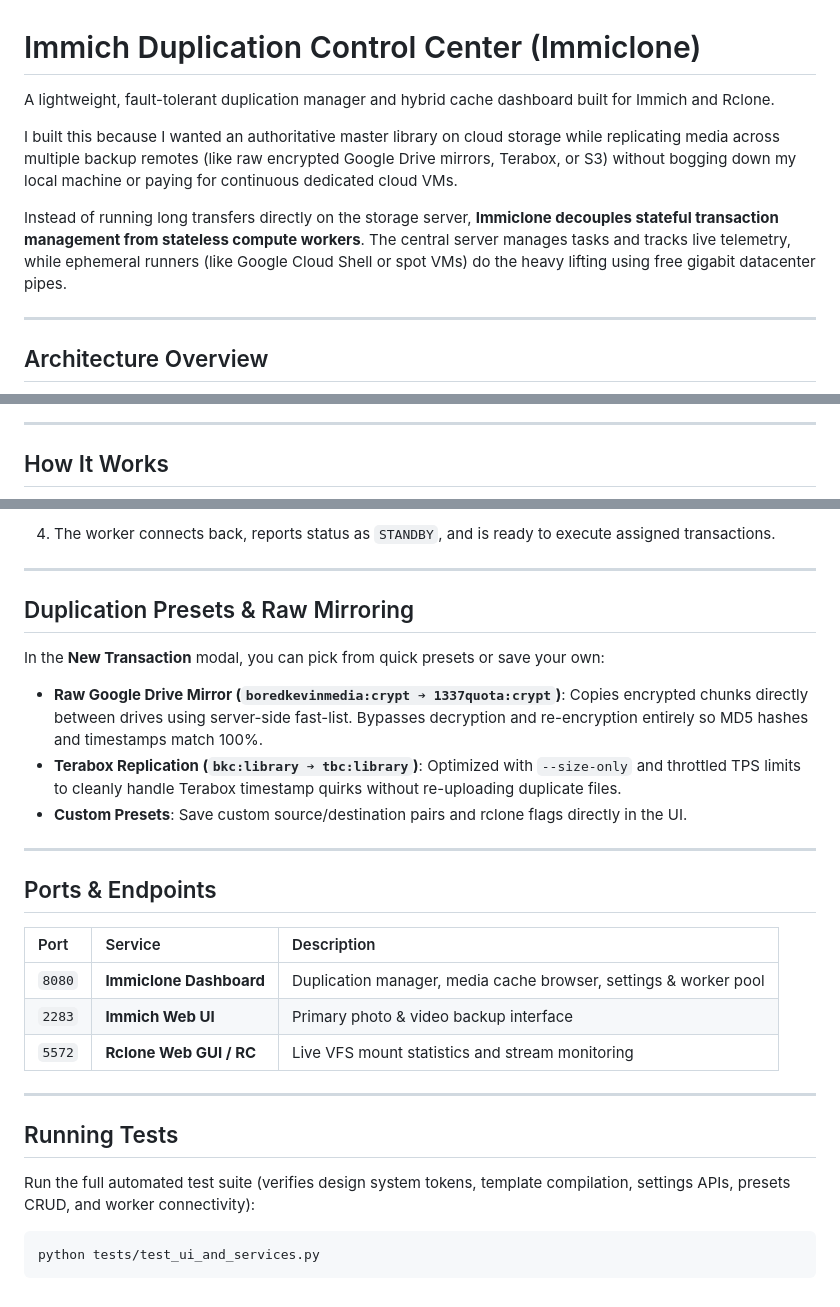
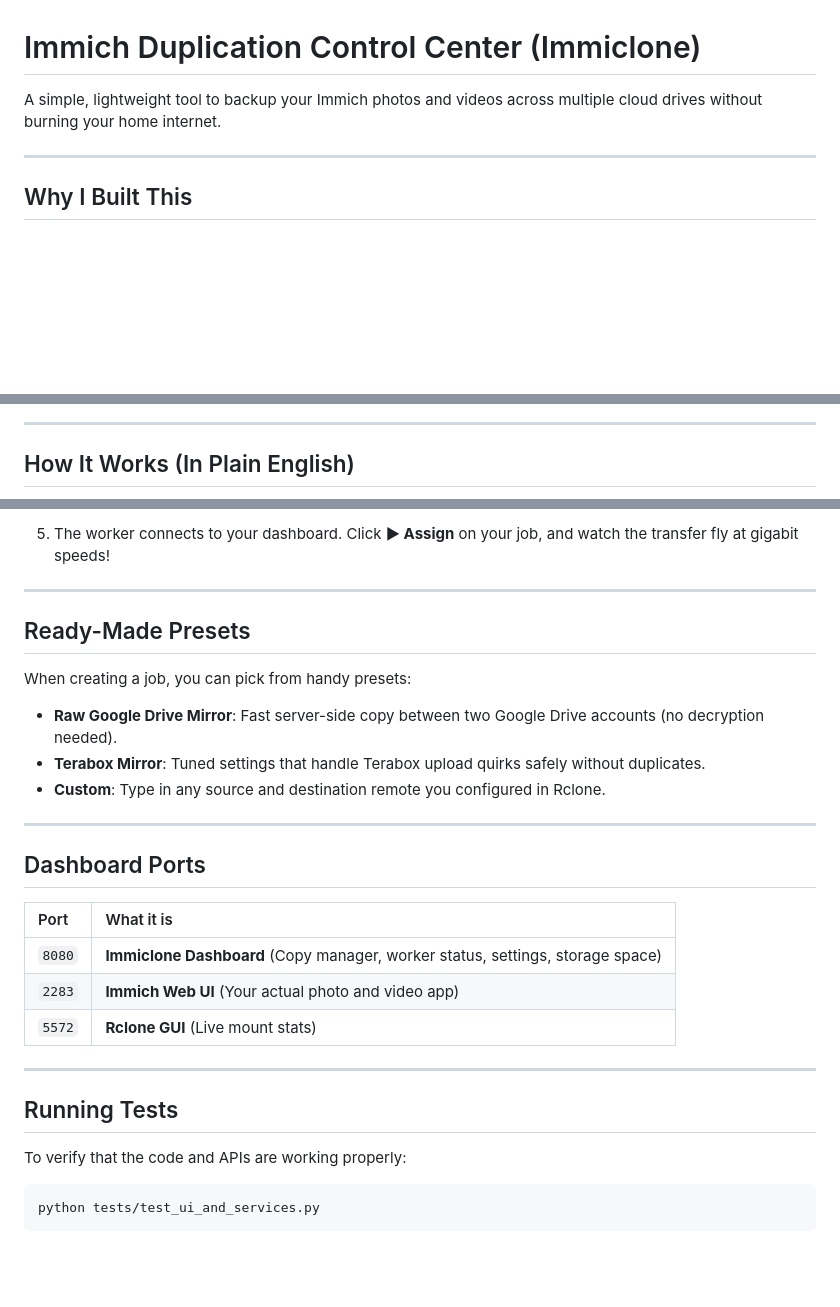
Before and after one commit to BoredKevin/immiclone, a Markdown page: README.md, 3 parts joined by grey strips. Drawn GitHub-style; blank space fills up the shorter version.

````diff
--- a/README.md
+++ b/README.md
@@ -1,12 +1,8 @@
 # Immich Duplication Control Center (Immiclone)
 
-A lightweight, fault-tolerant duplication manager and hybrid cache dashboard built for Immich and Rclone.
-
-I built this because I wanted an authoritative master library on cloud storage while replicating media across multiple backup remotes (like raw encrypted Google Drive mirrors, Terabox, or S3) without bogging down my local machine or paying for continuous dedicated cloud VMs.
-
-Instead of running long transfers directly on the storage server, **Immiclone decouples stateful transaction management from stateless compute workers**. The central server manages tasks and tracks live telemetry, while ephemeral runners (like Google Cloud Shell or spot VMs) do the heavy lifting using free gigabit datacenter pipes.
+A simple, lightweight tool to backup your Immich photos and videos across multiple cloud drives without burning your home internet.
 
 ---
 
-## Architecture Overview
+## Why I Built This
 
@@ -57,5 +16,5 @@ flowchart TD
 
 ---
 
-## How It Works
+## How It Works (In Plain English)
 
@@ -149,35 +74,31 @@ curl -sSL http://<your-server-ip>:8080/worker.sh | bash -s -- --id worker-xxxx -
 ```
 
-4. The worker connects back, reports status as `STANDBY`, and is ready to execute assigned transactions.
+5. The worker connects to your dashboard. Click **▶ Assign** on your job, and watch the transfer fly at gigabit speeds!
 
 ---
 
-## Duplication Presets & Raw Mirroring
+## Ready-Made Presets
 
-In the **New Transaction** modal, you can pick from quick presets or save your own:
-
-- **Raw Google Drive Mirror (`boredkevinmedia:crypt ➔ 1337quota:crypt`)**:
-  Copies encrypted chunks directly between drives using server-side fast-list. Bypasses decryption and re-encryption entirely so MD5 hashes and timestamps match 100%.
-- **Terabox Replication (`bkc:library ➔ tbc:library`)**:
-  Optimized with `--size-only` and throttled TPS limits to cleanly handle Terabox timestamp quirks without re-uploading duplicate files.
-- **Custom Presets**:
-  Save custom source/destination pairs and rclone flags directly in the UI.
+When creating a job, you can pick from handy presets:
+- **Raw Google Drive Mirror**: Fast server-side copy between two Google Drive accounts (no decryption needed).
+- **Terabox Mirror**: Tuned settings that handle Terabox upload quirks safely without duplicates.
+- **Custom**: Type in any source and destination remote you configured in Rclone.
 
 ---
 
-## Ports & Endpoints
+## Dashboard Ports
 
-| Port | Service | Description |
-| :--- | :--- | :--- |
-| `8080` | **Immiclone Dashboard** | Duplication manager, media cache browser, settings & worker pool |
-| `2283` | **Immich Web UI** | Primary photo & video backup interface |
-| `5572` | **Rclone Web GUI / RC** | Live VFS mount statistics and stream monitoring |
+| Port | What it is |
+| :--- | :--- |
+| `8080` | **Immiclone Dashboard** (Copy manager, worker status, settings, storage space) |
+| `2283` | **Immich Web UI** (Your actual photo and video app) |
+| `5572` | **Rclone GUI** (Live mount stats) |
 
 ---
 
 ## Running Tests
 
-Run the full automated test suite (verifies design system tokens, template compilation, settings APIs, presets CRUD, and worker connectivity):
+To verify that the code and APIs are working properly:
 
 ```bash
 python tests/test_ui_and_services.py
````
Also changed, not shown: other parts of README.md (+38 -109 lines).
